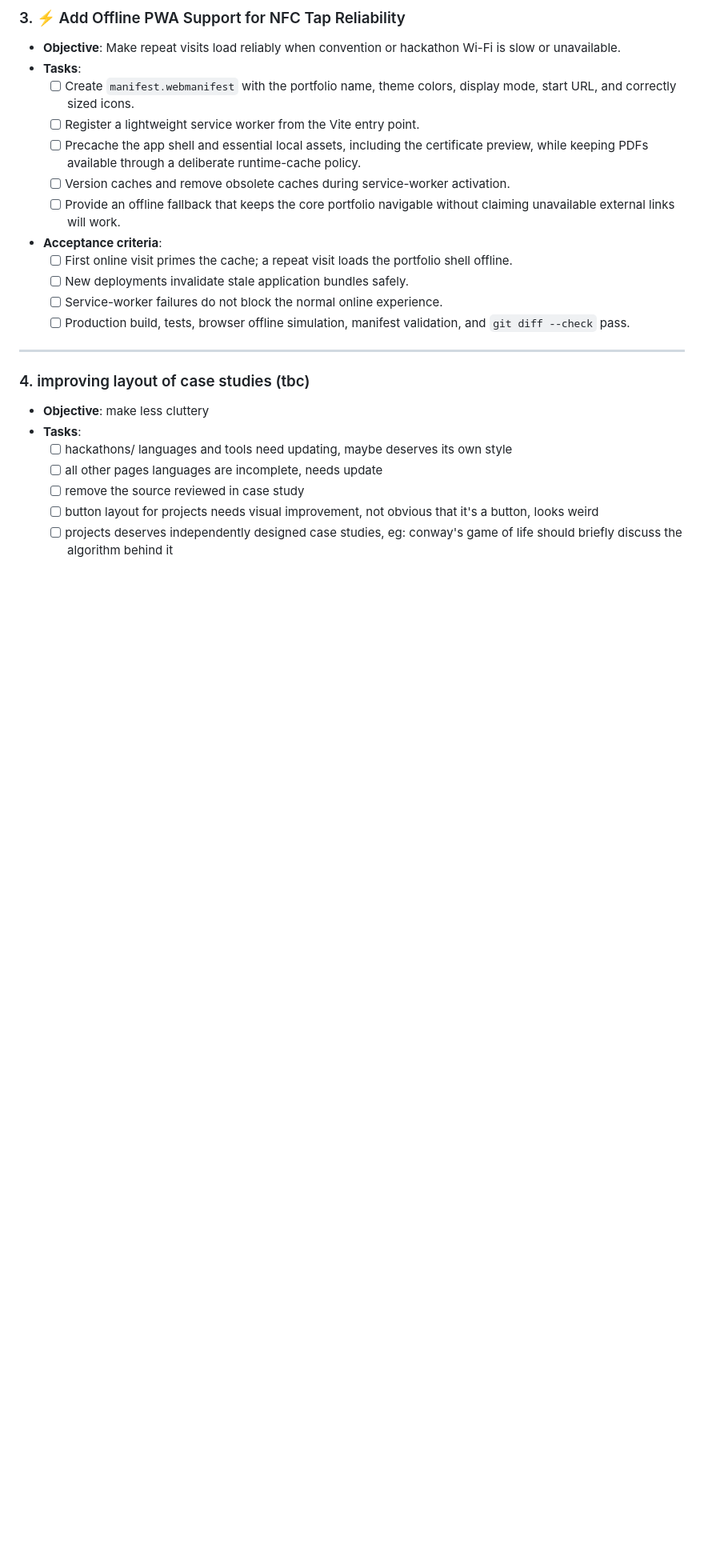
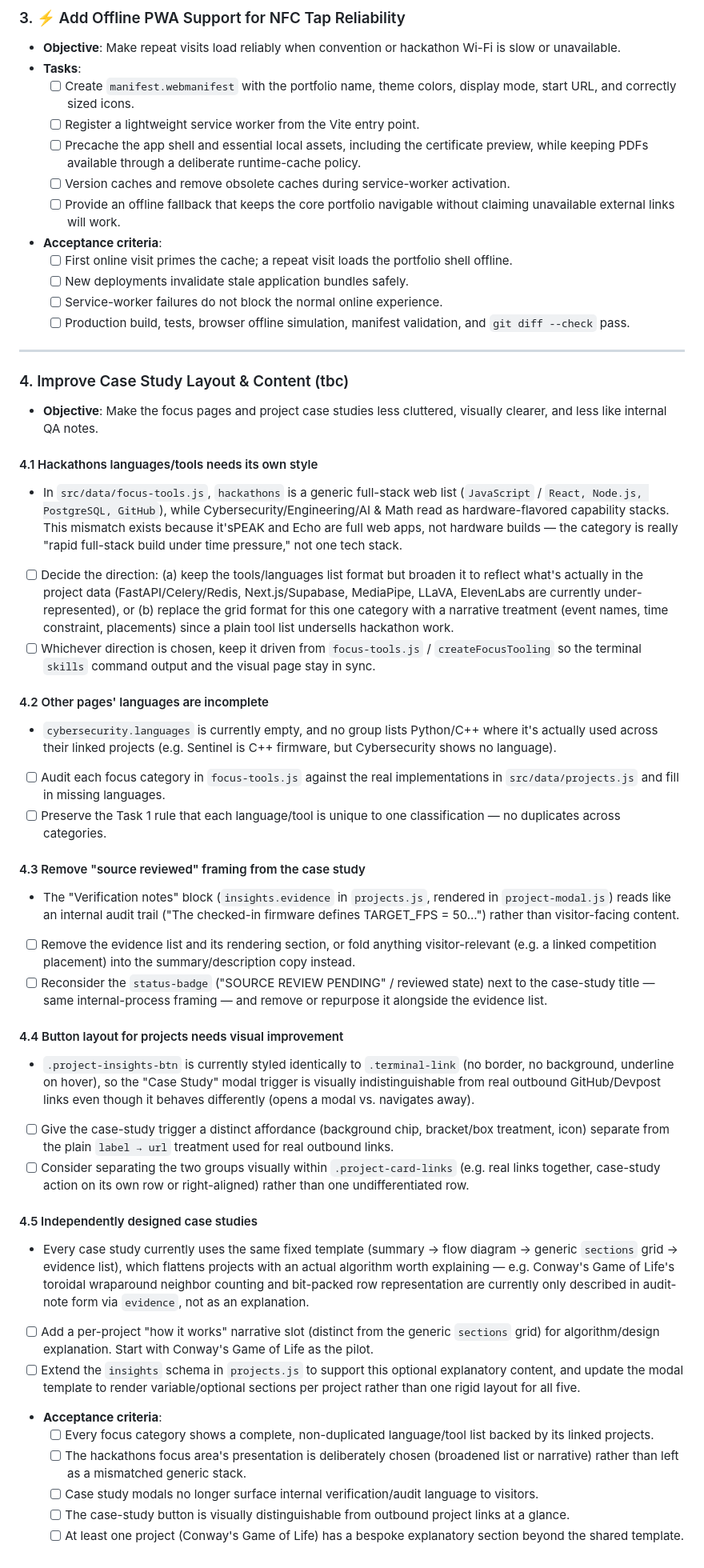
Before and after one commit to maxi-cmyk/nfc-portfolio-card, a Markdown page: nextSteps.md, the part around the change. Shown at 80% size. Drawn GitHub-style; blank space fills up the shorter version.

```diff
--- a/nextSteps.md
+++ b/nextSteps.md
@@ -78,12 +78,38 @@ This document tracks completed work and the remaining implementation priorities
 
 ---
 
-### 4. improving layout of case studies (tbc)
+### 4. Improve Case Study Layout & Content (tbc)
 
-- **Objective**: make less cluttery
-- **Tasks**:
-  - [ ] hackathons/ languages and tools need updating, maybe deserves its own style
-  - [ ] all other pages languages are incomplete, needs update
-  - [ ] remove the source reviewed in case study
-  - [ ] button layout for projects needs visual improvement, not obvious that it's a button, looks weird
-  - [ ] projects deserves independently designed case studies, eg: conway's game of life should briefly discuss the algorithm behind it
+- **Objective**: Make the focus pages and project case studies less cluttered, visually clearer, and less like internal QA notes.
+
+#### 4.1 Hackathons languages/tools needs its own style
+- In `src/data/focus-tools.js`, `hackathons` is a generic full-stack web list (`JavaScript` / `React, Node.js, PostgreSQL, GitHub`), while Cybersecurity/Engineering/AI & Math read as hardware-flavored capability stacks. This mismatch exists because it'sPEAK and Echo are full web apps, not hardware builds — the category is really "rapid full-stack build under time pressure," not one tech stack.
+- [ ] Decide the direction: (a) keep the tools/languages list format but broaden it to reflect what's actually in the project data (FastAPI/Celery/Redis, Next.js/Supabase, MediaPipe, LLaVA, ElevenLabs are currently under-represented), or (b) replace the grid format for this one category with a narrative treatment (event names, time constraint, placements) since a plain tool list undersells hackathon work.
+- [ ] Whichever direction is chosen, keep it driven from `focus-tools.js` / `createFocusTooling` so the terminal `skills` command output and the visual page stay in sync.
+
+#### 4.2 Other pages' languages are incomplete
+- `cybersecurity.languages` is currently empty, and no group lists Python/C++ where it's actually used across their linked projects (e.g. Sentinel is C++ firmware, but Cybersecurity shows no language).
+- [ ] Audit each focus category in `focus-tools.js` against the real implementations in `src/data/projects.js` and fill in missing languages.
+- [ ] Preserve the Task 1 rule that each language/tool is unique to one classification — no duplicates across categories.
+
+#### 4.3 Remove "source reviewed" framing from the case study
+- The "Verification notes" block (`insights.evidence` in `projects.js`, rendered in `project-modal.js`) reads like an internal audit trail ("The checked-in firmware defines TARGET_FPS = 50...") rather than visitor-facing content.
+- [ ] Remove the evidence list and its rendering section, or fold anything visitor-relevant (e.g. a linked competition placement) into the summary/description copy instead.
+- [ ] Reconsider the `status-badge` ("SOURCE REVIEW PENDING" / reviewed state) next to the case-study title — same internal-process framing — and remove or repurpose it alongside the evidence list.
+
+#### 4.4 Button layout for projects needs visual improvement
+- `.project-insights-btn` is currently styled identically to `.terminal-link` (no border, no background, underline on hover), so the "Case Study" modal trigger is visually indistinguishable from real outbound GitHub/Devpost links even though it behaves differently (opens a modal vs. navigates away).
+- [ ] Give the case-study trigger a distinct affordance (background chip, bracket/box treatment, icon) separate from the plain `label → url` treatment used for real outbound links.
+- [ ] Consider separating the two groups visually within `.project-card-links` (e.g. real links together, case-study action on its own row or right-aligned) rather than one undifferentiated row.
+
+#### 4.5 Independently designed case studies
+- Every case study currently uses the same fixed template (summary → flow diagram → generic `sections` grid → evidence list), which flattens projects with an actual algorithm worth explaining — e.g. Conway's Game of Life's toroidal wraparound neighbor counting and bit-packed row representation are currently only described in audit-note form via `evidence`, not as an explanation.
+- [ ] Add a per-project "how it works" narrative slot (distinct from the generic `sections` grid) for algorithm/design explanation. Start with Conway's Game of Life as the pilot.
+- [ ] Extend the `insights` schema in `projects.js` to support this optional explanatory content, and update the modal template to render variable/optional sections per project rather than one rigid layout for all five.
+
+- **Acceptance criteria**:
+  - [ ] Every focus category shows a complete, non-duplicated language/tool list backed by its linked projects.
+  - [ ] The hackathons focus area's presentation is deliberately chosen (broadened list or narrative) rather than left as a mismatched generic stack.
+  - [ ] Case study modals no longer surface internal verification/audit language to visitors.
+  - [ ] The case-study button is visually distinguishable from outbound project links at a glance.
+  - [ ] At least one project (Conway's Game of Life) has a bespoke explanatory section beyond the shared template.
```
